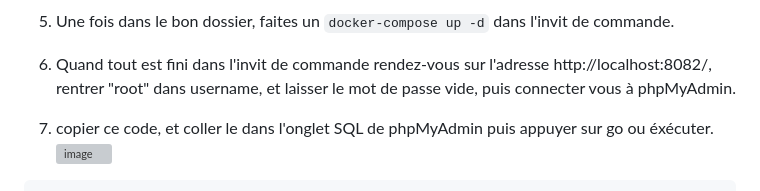
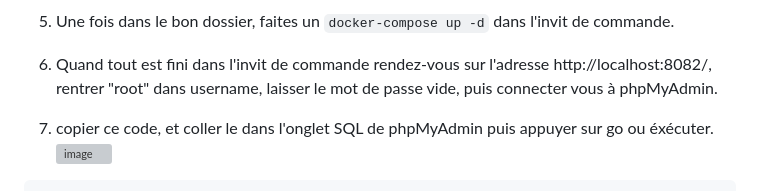
Before and after one commit to Zaroewn/CDA, a Markdown page: Readme.md, the part around one of its changes. Rendered like a GitHub page; grey boxes are pictures that could not be loaded.

````diff
--- a/Readme.md
+++ b/Readme.md
@@ -24,6 +26,6 @@ Nous éxécuturons le projet localement grâce à Docker.
 
   5. Une fois dans le bon dossier, faites un `docker-compose up -d` dans l'invit de commande.
-  6. Quand tout est fini dans l'invit de commande rendez-vous sur l'adresse http://localhost:8082/, rentrer "root" dans username, et laisser le mot de passe vide, puis connecter vous à phpMyAdmin.
+  6. Quand tout est fini dans l'invit de commande rendez-vous sur l'adresse http://localhost:8082/, rentrer "root" dans username, laisser le mot de passe vide, puis connecter vous à phpMyAdmin.
   7. copier ce code, et coller le dans l'onglet SQL de phpMyAdmin puis appuyer sur go ou éxécuter. ![image](https://github.com/Zaroewn/CDA/assets/147649399/e7f098ff-8c8a-4f71-82a4-4264a7e7212e)
 
   ```
````
Also changed, not shown: other parts of Readme.md (+6 -4 lines).
